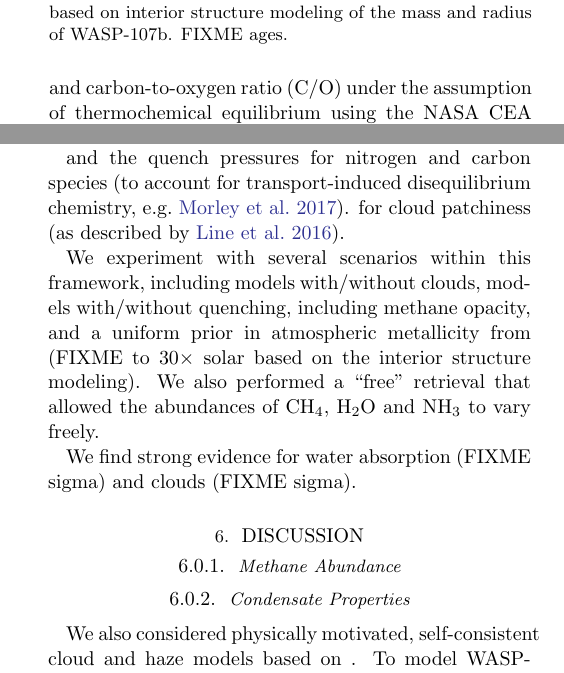
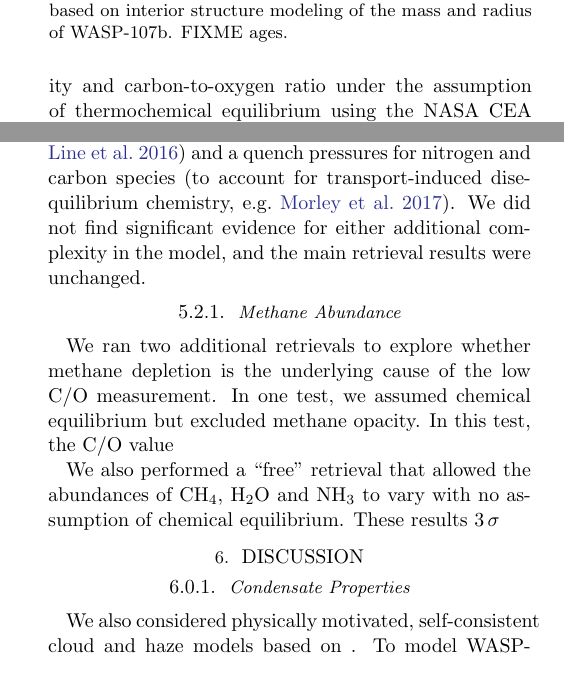
Before and after one commit to lkreidberg/2017_wasp107, a LaTeX paper (ms.tex): two parts of the columns of pages 5 and 6 of 8 before the commit and two parts of the columns of pages 6 and 7 of 9 after it, joined at a grey line, cut so that both start at the same text. Compiled offline with pdfLaTeX.

Commit message:
retrieval

```diff
--- a/ms.tex
+++ b/ms.tex
@@ -182,5 +186,5 @@ Based on these assumptions, we fit for envelope metallicity and core mass using
 
 \subsection{Retrieval}
 \label{sec:retrieval}
-We also inferred the composition of the atmosphere directly from the transmission spectrum using the CHIMERA chemically-consistent retrieval tool described in \cite{kreidberg15b}.   Briefly, CHIMERA solves the transmission geometry problem using the equations in \cite{brown01, tinetti12}.  We parameterize atmospheric composition with metallicity and carbon-to-oxygen ratio (C/O) under the assumption of thermochemical equilibrium using the NASA CEA routine \citep{gordon96} to compute the molecular abundances for H$_2$, He, H$_2$O, CH$_4$, CO, CO$_2$, NH$_3$, H$_2$S, Na, K, HCN, C$_2$H$_2$, TiO, VO, and FeH.    We updated the transmission model to use correlated-K opacities \citep{lacis91, molliere15, amundsen16} from the pre-tabulated line-by-line cross section database described in \cite{freedman14}. The transmission forward model is coupled with the PyMultiNest tool \citep{buchner16} to solve the parameter estimation and model selection problems.
+We also inferred the composition of the atmosphere directly from the transmission spectrum using the CHIMERA chemically-consistent retrieval tool described in \cite{kreidberg15b}.   Briefly, CHIMERA solves the transmission geometry problem using the equations in \cite{brown01, tinetti12}.  We parameterize atmospheric composition with metallicity and carbon-to-oxygen ratio under the assumption of thermochemical equilibrium using the NASA CEA routine \citep{gordon96} to compute the molecular abundances for H$_2$, He, H$_2$O, CH$_4$, CO, CO$_2$, NH$_3$, H$_2$S, Na, K, HCN, C$_2$H$_2$, TiO, VO, and FeH.    We updated the transmission model to use correlated-K opacities \citep{lacis91, molliere15, amundsen16} from the pre-tabulated line-by-line cross section database described in \cite{freedman14}. The transmission forward model is coupled with the PyMultiNest tool \citep{buchner16} to solve the parameter estimation and model selection problems.
 
@@ -190,2 +195,8 @@ The retrieval results are shown in Figure\,\ref{fig:retrieval}.  The metallicity
+We explored several alternate retrieval scenarios, including the addition of cloud patchiness (as described by \citealt{line16}) and a quench pressures for nitrogen and carbon species \citep[to account for transport-induced disequilibrium chemistry, e.g.][]{morley17}.  We did not find significant evidence for either additional complexity in the model, and the main retrieval results were unchanged.
+
+\subsubsection{Methane Abundance}
+We ran two additional retrievals to explore whether methane depletion is the underlying cause of the low C/O measurement. In one test, we assumed chemical equilibrium but excluded methane opacity. In this test, the C/O value
+
+We also performed a ``free" retrieval that allowed the abundances of CH$_4$, H$_2$O and NH$_3$ to vary with no assumption of chemical equilibrium. These results $3\,\sigma$
 
 
@@ -199,15 +203,4 @@ T 525.868471118 650.602023714 818.754084294
-P -4.00123780684 -3.33972349689 -2.44574267349
-
-and the quench pressures for nitrogen and carbon species \citep[to account for transport-induced disequilibrium chemistry, e.g.][]{morley17}.
-for cloud patchiness (as described by \citealt{line16}).
-
-
-We experiment with several scenarios within this framework, including models with/without clouds, models with/without quenching, including methane opacity, and a uniform prior in atmospheric metallicity from (FIXME to $30\times$ solar based on the interior structure modeling). We also performed a ``free" retrieval that allowed the abundances of CH$_4$, H$_2$O and NH$_3$ to vary freely.
-
-We find strong evidence for water absorption (FIXME sigma) and clouds (FIXME sigma).
-
 \section{Discussion}
-\subsubsection{Methane Abundance}
 
 \subsubsection{Condensate Properties}
 We also considered physically motivated, self-consistent cloud and haze models based on .  To model WASP-107b's spectrum with self-consistent aerosols, we use the methods described in \citep{fortney08, morley15}. We include models from solar to $50\times$ solar metallicity and solar C/O ratio. We model clouds that form in cool atmospheres (Na$_2$S, KCl, ZnS, see \citealt{morley12}), varying the cloud sedimentation efficiency from 0.1 to 3. None of the cloudy models are sufficiently low amplitude to match the observed muted signal. We also model an ad hoc photochemical 'soot' layer near the top of the atmosphere, scaling results from previous photochemical models for GJ 436b \citep{line11, morley17}. With a sufficiently thick photochemical haze with particle sizes around $0.03-0.1$ microns, the amplitude of the model water feature matches that of the observations.
```
Also changed, not shown: ms.pdf, ms.tex (24 more changed lines), 1 other file.
